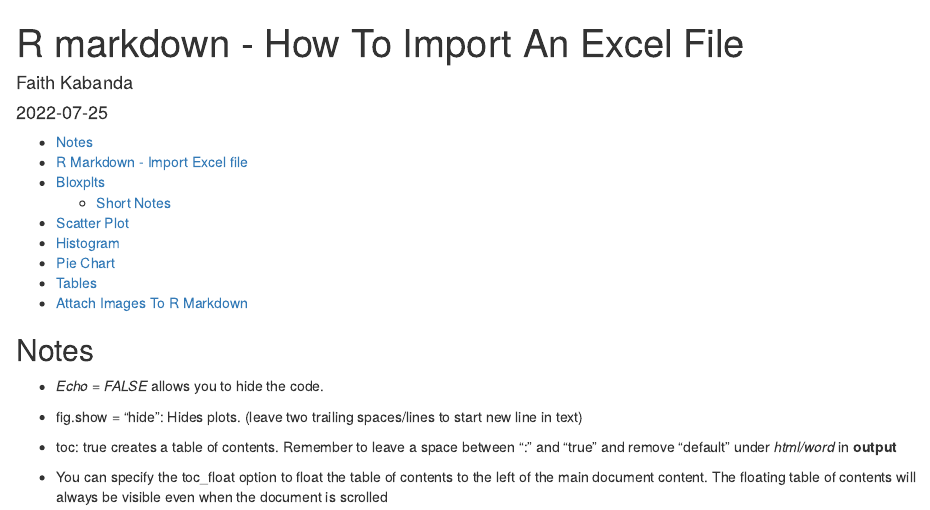
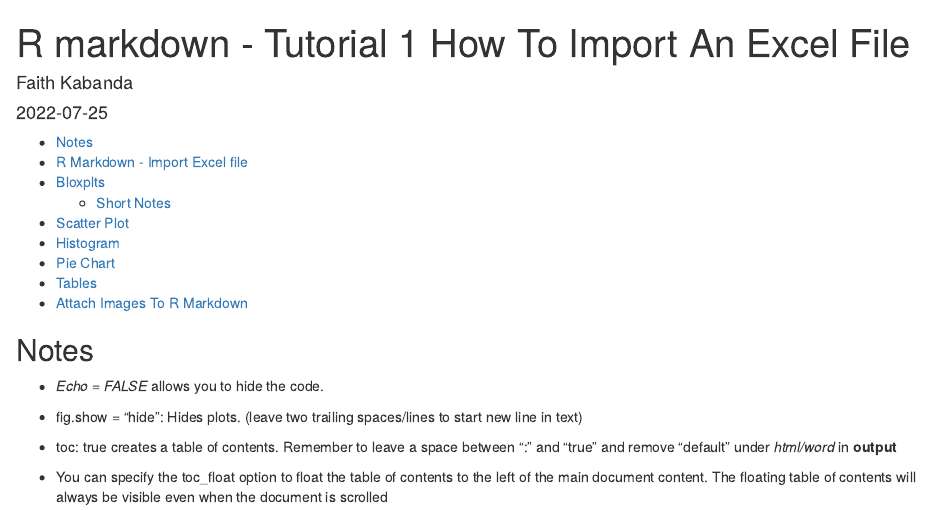
Before and after one commit to faithkabanda/Tutorials, an R Markdown document (R/R markdown - How To Import Excel files And Create Plots(Data Vizualization).Rmd): the page in a window 1100 px wide, from its top. Rendered offline with R 4.5, knitr and Pandoc, with nearby package versions; some code elsewhere in the file could not run offline.

Commit message:
R and Python Tutorials day 1

```diff
--- a/R/R markdown - How To Import Excel files And Create Plots(Data Vizualization).Rmd
+++ b/R/R markdown - How To Import Excel files And Create Plots(Data Vizualization).Rmd
@@ -1,5 +1,5 @@
 ---
-title: "R markdown - How To Import An Excel File"
+title: "R markdown - Tutorial 1 How To Import An Excel File"
 author: "Faith Kabanda"
 date: "2022-07-25"
 output:
```
Also changed, not shown: Python/ConsolidationPractise/Datafiles/Asset Report - Mon Jul 04 2022.xlsx (added), Python/ConsolidationPractise/Datafiles/Employee Report - Mon Jul 04 2022.xlsx (added), Python/ConsolidationPractise/Outputs by Faith/consolidated.xlsx (added), Python/ConsolidationPractise/Outputs/consolidated.xlsx (added), R/R-markdown---How-To-Import-Excel-files-And-Create-Plots-Data-Vizualization-.html (added), 5 other files.
